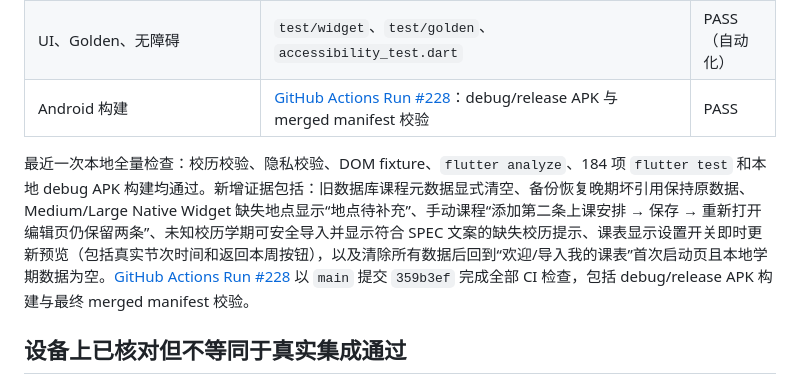
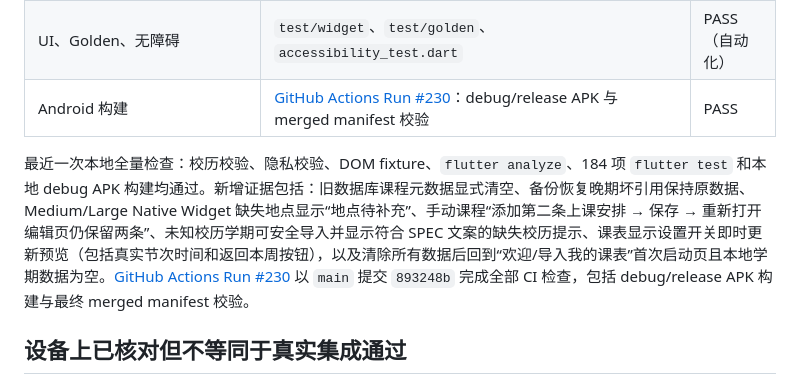
Before and after one commit to AceYKN/NWU-Schedule, a Markdown page: docs/spec-acceptance-status.md, the part around the change. Drawn GitHub-style.

Commit message:
docs: point acceptance record to latest CI

```diff
--- a/docs/spec-acceptance-status.md
+++ b/docs/spec-acceptance-status.md
@@ -24,9 +24,9 @@
 | 隐私边界、无统计/广告依赖、merged manifest | privacy/manifest validators 与 CI | PASS（自动化） |
 | 课表显示设置的实时预览 | `widget_test.dart`、`schedule_display_settings_page.dart` | PASS（自动化） |
 | UI、Golden、无障碍 | `test/widget`、`test/golden`、`accessibility_test.dart` | PASS（自动化） |
-| Android 构建 | [GitHub Actions Run #228](https://github.com/AceYKN/NWU-Schedule/actions/runs/35546953443)：debug/release APK 与 merged manifest 校验 | PASS |
+| Android 构建 | [GitHub Actions Run #230](https://github.com/AceYKN/NWU-Schedule/actions/runs/35547829278)：debug/release APK 与 merged manifest 校验 | PASS |
 
-最近一次本地全量检查：校历校验、隐私校验、DOM fixture、`flutter analyze`、184 项 `flutter test` 和本地 debug APK 构建均通过。新增证据包括：旧数据库课程元数据显式清空、备份恢复晚期坏引用保持原数据、Medium/Large Native Widget 缺失地点显示“地点待补充”、手动课程“添加第二条上课安排 → 保存 → 重新打开编辑页仍保留两条”、未知校历学期可安全导入并显示符合 SPEC 文案的缺失校历提示、课表显示设置开关即时更新预览（包括真实节次时间和返回本周按钮），以及清除所有数据后回到“欢迎/导入我的课表”首次启动页且本地学期数据为空。[GitHub Actions Run #228](https://github.com/AceYKN/NWU-Schedule/actions/runs/35546953443) 以 `main` 提交 `359b3ef` 完成全部 CI 检查，包括 debug/release APK 构建与最终 merged manifest 校验。
+最近一次本地全量检查：校历校验、隐私校验、DOM fixture、`flutter analyze`、184 项 `flutter test` 和本地 debug APK 构建均通过。新增证据包括：旧数据库课程元数据显式清空、备份恢复晚期坏引用保持原数据、Medium/Large Native Widget 缺失地点显示“地点待补充”、手动课程“添加第二条上课安排 → 保存 → 重新打开编辑页仍保留两条”、未知校历学期可安全导入并显示符合 SPEC 文案的缺失校历提示、课表显示设置开关即时更新预览（包括真实节次时间和返回本周按钮），以及清除所有数据后回到“欢迎/导入我的课表”首次启动页且本地学期数据为空。[GitHub Actions Run #230](https://github.com/AceYKN/NWU-Schedule/actions/runs/35547829278) 以 `main` 提交 `893248b` 完成全部 CI 检查，包括 debug/release APK 构建与最终 merged manifest 校验。
 
 ## 设备上已核对但不等同于真实集成通过
 
```
